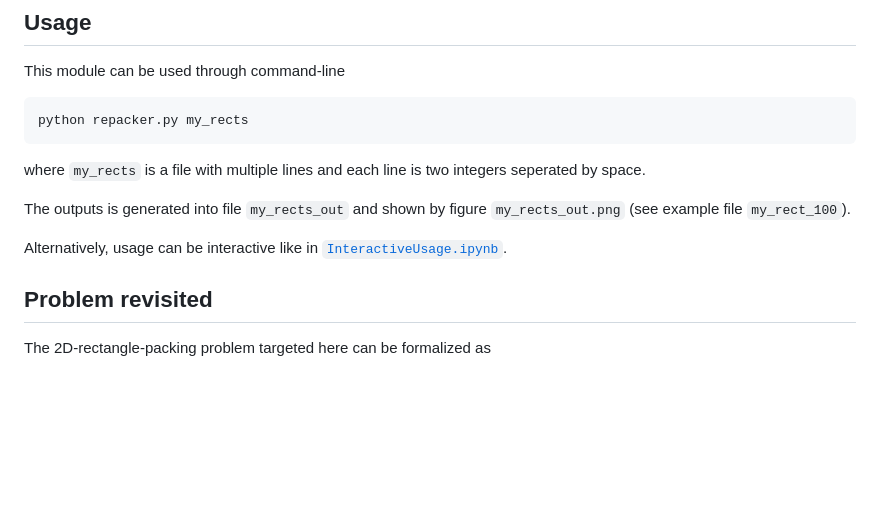
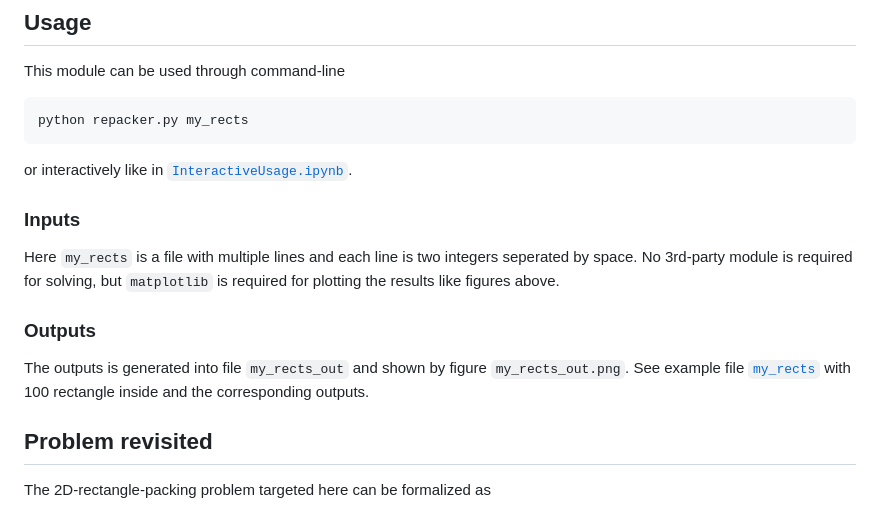
Before and after one commit to xye7ei/repacker, a Markdown page: README.md, the part around the change. Rendered like a GitHub page; blank space fills up the shorter version.

Commit message:
doc, samples

````diff
--- a/README.md
+++ b/README.md
@@ -30,12 +30,16 @@ This module can be used through command-line
 python repacker.py my_rects
 ```
 
-where `my_rects` is a file with multiple lines and each line is two integers seperated by space.
+or interactively like in [`InteractiveUsage.ipynb`](./InteractiveUsage.ipynb).
 
-The outputs is generated into file `my_rects_out` and shown by figure `my_rects_out.png` (see example file `my_rect_100`).
+### Inputs
 
-Alternatively, usage can be interactive like in [`InteractiveUsage.ipynb`](./InteractiveUsage.ipynb).
+Here `my_rects` is a file with multiple lines and each line is two integers seperated by space. No 3rd-party module is required for solving, but `matplotlib` is required for plotting the results like figures above.
 
+
+### Outputs
+
+The outputs is generated into file `my_rects_out` and shown by figure `my_rects_out.png`. See example file [`my_rects`](./my_rects) with 100 rectangle inside and the corresponding outputs.
 
 ## Problem revisited
 
````
Also changed, not shown: my_rects_out.png (renamed from my_rects_100_out.png), 4 other files.
